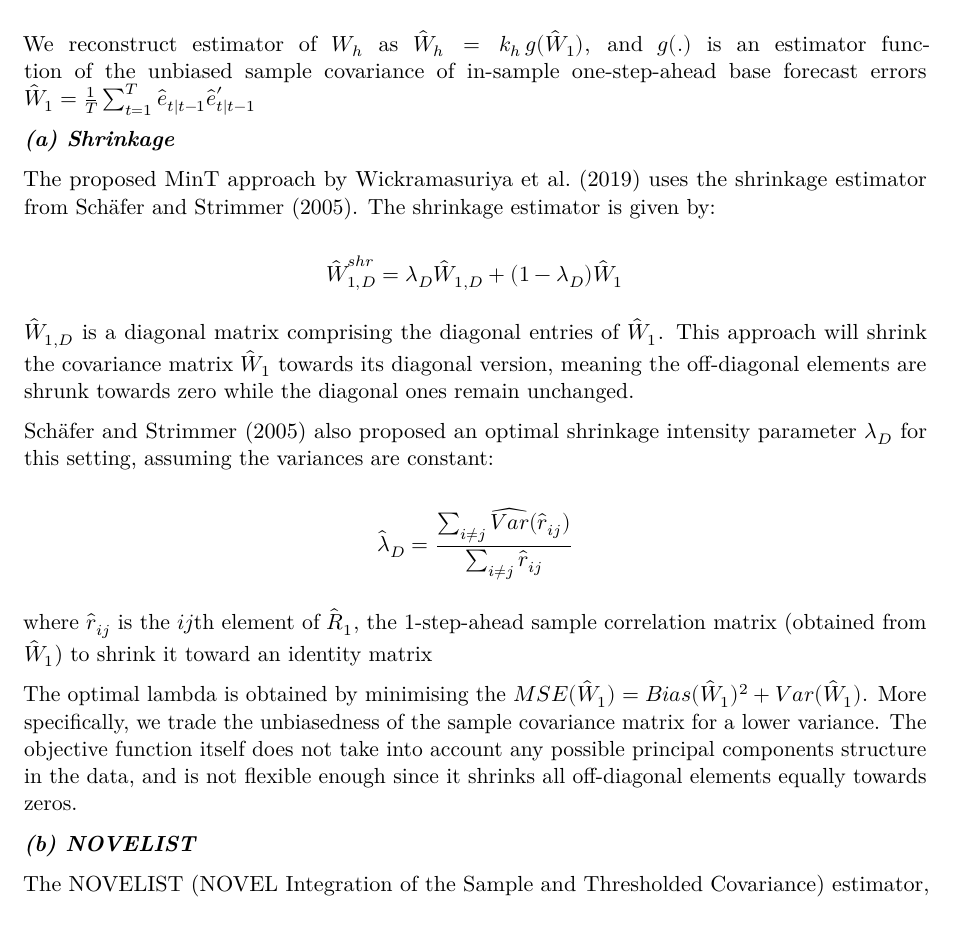
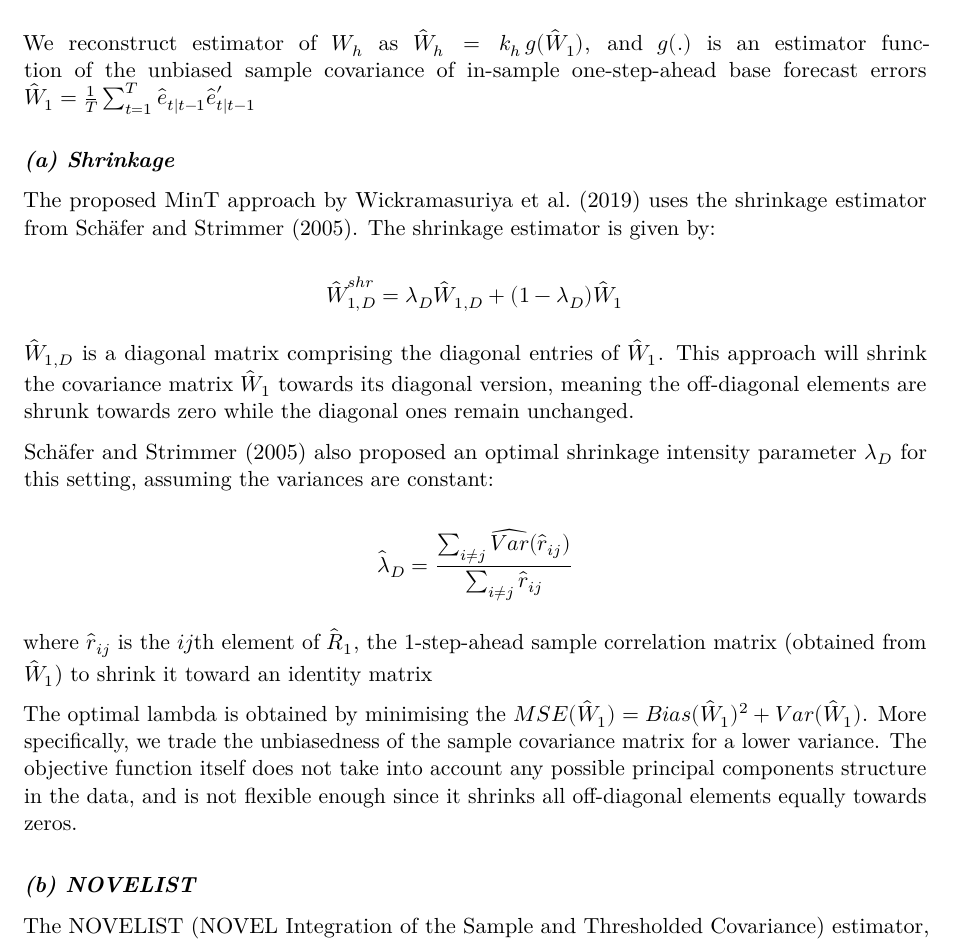
Before and after one commit to lordtahdus/Recon_Honours_Thesis, a Quarto document (research_proposal/research_proposal_draft.qmd): part of page 3 of 8, cut so that both start at the same text. Rendered offline with R 4.5, knitr and Pandoc in place of Quarto, then LaTeX, with nearby package versions; a font, style sheet, LaTeX package, included part or bibliography that could not be used is replaced or left out.

Commit message:
add vspace

```diff
--- a/research_proposal/research_proposal_draft.qmd
+++ b/research_proposal/research_proposal_draft.qmd
@@ -81,6 +81,8 @@ Wickramasuriya et al. (2019) also showed that MinT is an algebraical generalisat
 
 We reconstruct estimator of $\boldsymbol{W}_h$ as $\hat{\boldsymbol{W}}_h = k_h \, g(\hat{\boldsymbol{W}}_1)$, and $g(.)$ is an estimator function of the unbiased sample covariance of in-sample one-step-ahead base forecast errors $\hat{\boldsymbol{W}}_1 = \frac{1}{T} \sum_{t=1}^{T} \hat{\boldsymbol{e}}_{t|t-1} \hat{\boldsymbol{e}}_{t|t-1}'$
 
+\vspace{1em}
+
 ***(a) Shrinkage***
 
 The proposed MinT approach by Wickramasuriya et al. (2019) uses the shrinkage estimator from Schäfer and Strimmer (2005). The shrinkage estimator is given by:
@@ -100,6 +102,8 @@ $$
 where $\hat{r}_{ij}$ is the $ij$th element of $\hat{\boldsymbol{R}}_1$, the 1-step-ahead sample correlation matrix (obtained from $\hat{\boldsymbol{W}}_1$) to shrink it toward an identity matrix
 
 The optimal lambda is obtained by minimising the $MSE(\hat{\boldsymbol{W}}_1) = Bias(\hat{\boldsymbol{W}}_1)^2 + Var(\hat{\boldsymbol{W}}_1)$. More specifically, we trade the unbiasedness of the sample covariance matrix for a lower variance. The objective function itself does not take into account any possible principal components structure in the data, and is not flexible enough since it shrinks all off-diagonal elements equally towards zeros.
+
+\vspace{1em}
 
 ***(b) NOVELIST***
 
```
Also changed, not shown: research_proposal/research_proposal_draft.pdf, research_proposal/research_proposal_draft.qmd (4 more changed lines).
